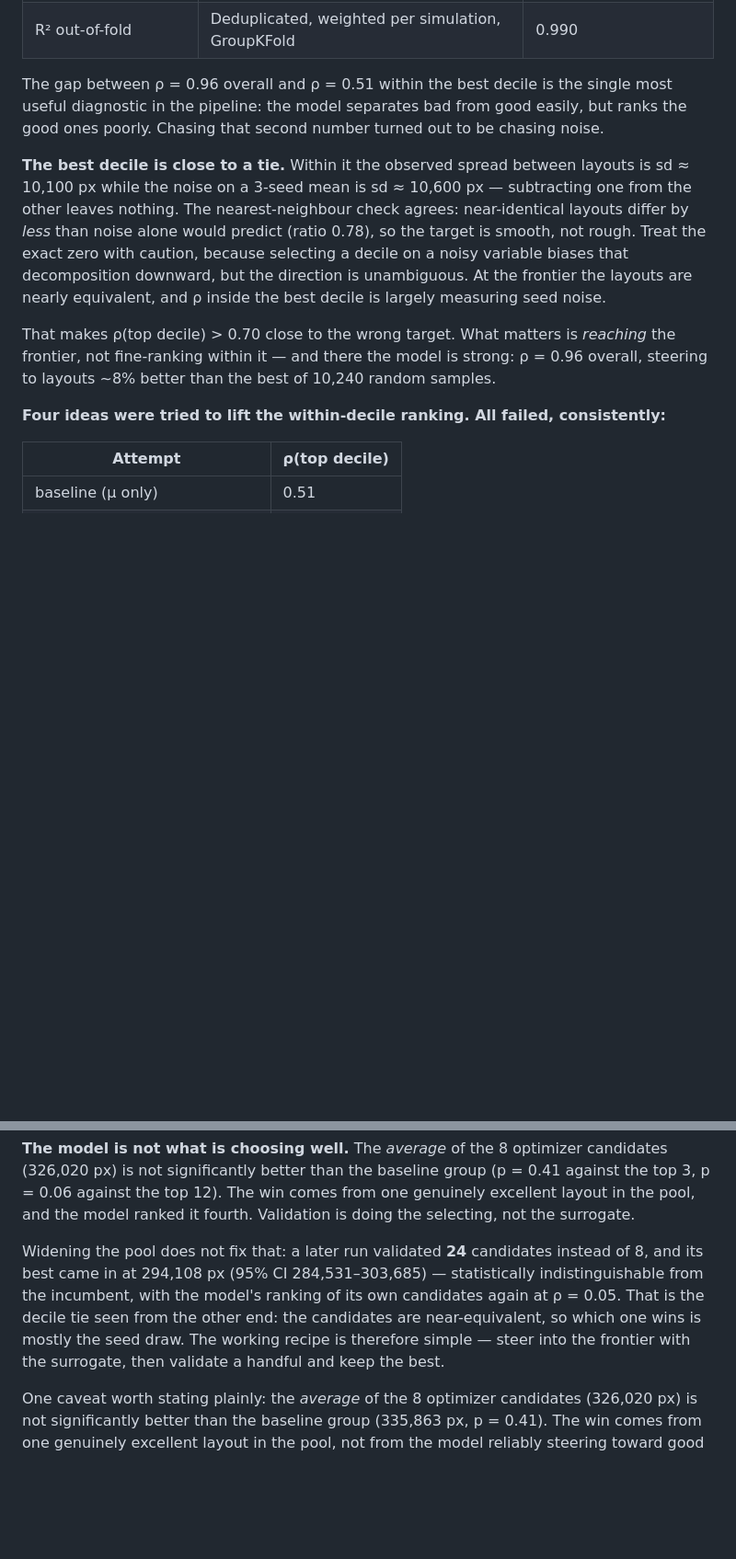
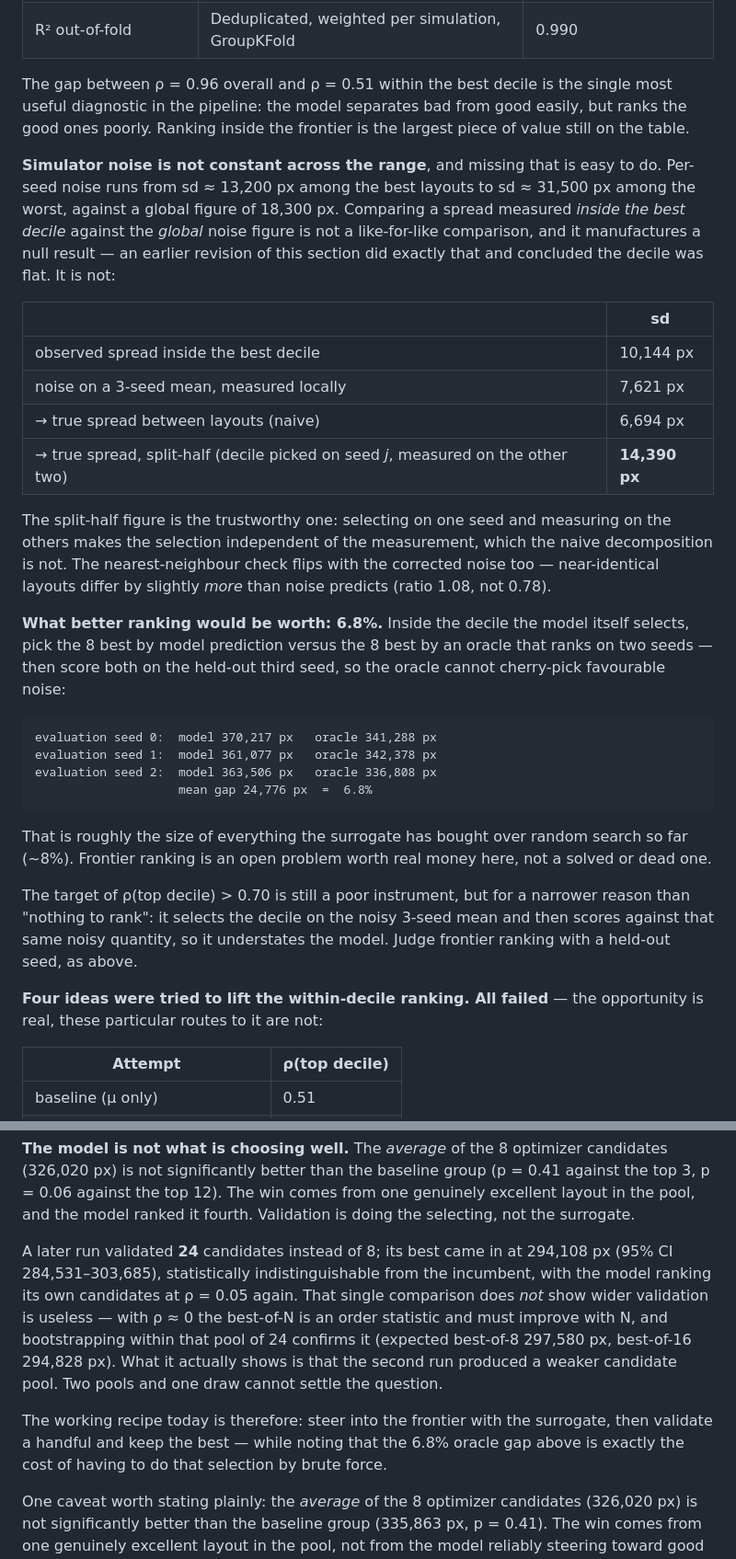
Before and after one commit to BramP33/Restaurant-layout-optimizer, a Markdown page: README.md, 2 parts joined by grey strips. Shown at 92% size. Rendered like a GitHub page; blank space fills up the shorter version.

Commit message:
Correct the frontier analysis: the best decile is not flat
The previous commit concluded that layouts inside the best decile are
near-equivalent and that ranking them is chasing noise. That conclusion came
from comparing a spread measured inside the decile against a globally
measured noise figure, and simulator noise is not constant across the range:

  per-seed sd, best decile   13,201 px
  per-seed sd, worst decile  31,459 px
  per-seed sd, global        18,307 px   <- what the comparison wrongly used

Like for like, the decile has real structure. Observed spread 10,144 px
against locally measured noise of 7,621 px leaves a true spread of 6,694 px,
and a split-half estimate -- pick the decile on seed j, measure on the other
two, so selection is independent of measurement -- puts it at 14,390 px. The
nearest-neighbour check flips with the corrected noise as well: near-identical
layouts differ by slightly more than noise predicts, ratio 1.08 rather than
0.78.

An oracle bound puts a price on it. Inside the decile the model itself picks,
selecting the best 8 by model prediction versus by an oracle ranking on two
seeds, both scored on the held-out third seed so the oracle cannot cherry-pick
noise, gives a mean gap of 24,776 px -- 6.8%. That is about the size of
everything the surrogate has bought over random search so far. Frontier
ranking is an open problem worth real money, and the previous revision
declared it closed.

The negative results themselves stand and are unchanged: LCB fails because
none of the three sigma estimates correlate with the actual error above
rho = 0.12, and training-label noise is not the constraint. Two claims are
softened. The specialist experiment also cut the training set from 10,240 to
2,048 rows, so it shows that specialising on existing data does not pay,
not that a specialist cannot work. And the 24-candidate validation run does
not show wider validation is useless -- with rho near zero the best-of-N is
an order statistic and must improve with N; that run simply produced a
weaker pool.

The target rho(top decile) > 0.70 remains a poor instrument, but for a
narrower reason than "nothing to rank": it selects on the noisy 3-seed mean
and scores against that same quantity. Frontier ranking should be judged
against a held-out seed.

Co-Authored-By: Claude Opus 5 <noreply@anthropic.com>

````diff
--- a/README.md
+++ b/README.md
@@ -118,21 +118,46 @@ Global R² is dominated by the gap between disastrous and mediocre layouts, whic
 
 The gap between ρ = 0.96 overall and ρ = 0.51 within the best decile is the single most useful
 diagnostic in the pipeline: the model separates bad from good easily, but ranks the good ones
-poorly. Chasing that second number turned out to be chasing noise.
+poorly. Ranking inside the frontier is the largest piece of value still on the table.
 
-**The best decile is close to a tie.** Within it the observed spread between layouts is
-sd ≈ 10,100 px while the noise on a 3-seed mean is sd ≈ 10,600 px — subtracting one from the other
-leaves nothing. The nearest-neighbour check agrees: near-identical layouts differ by *less* than
-noise alone would predict (ratio 0.78), so the target is smooth, not rough. Treat the exact zero
-with caution, because selecting a decile on a noisy variable biases that decomposition downward,
-but the direction is unambiguous. At the frontier the layouts are nearly equivalent, and ρ inside
-the best decile is largely measuring seed noise.
+**Simulator noise is not constant across the range**, and missing that is easy to do. Per-seed
+noise runs from sd ≈ 13,200 px among the best layouts to sd ≈ 31,500 px among the worst, against a
+global figure of 18,300 px. Comparing a spread measured *inside the best decile* against the
+*global* noise figure is not a like-for-like comparison, and it manufactures a null result — an
+earlier revision of this section did exactly that and concluded the decile was flat. It is not:
 
-That makes ρ(top decile) > 0.70 close to the wrong target. What matters is *reaching* the
-frontier, not fine-ranking within it — and there the model is strong: ρ = 0.96 overall, steering
-to layouts ~8% better than the best of 10,240 random samples.
+| | sd |
+|---|---|
+| observed spread inside the best decile | 10,144 px |
+| noise on a 3-seed mean, measured locally | 7,621 px |
+| → true spread between layouts (naive) | 6,694 px |
+| → true spread, split-half (decile picked on seed *j*, measured on the other two) | **14,390 px** |
 
-**Four ideas were tried to lift the within-decile ranking. All failed, consistently:**
+The split-half figure is the trustworthy one: selecting on one seed and measuring on the others
+makes the selection independent of the measurement, which the naive decomposition is not. The
+nearest-neighbour check flips with the corrected noise too — near-identical layouts differ by
+slightly *more* than noise predicts (ratio 1.08, not 0.78).
+
+**What better ranking would be worth: 6.8%.** Inside the decile the model itself selects, pick the
+8 best by model prediction versus the 8 best by an oracle that ranks on two seeds — then score both
+on the held-out third seed, so the oracle cannot cherry-pick favourable noise:
+
+```
+evaluation seed 0:  model 370,217 px   oracle 341,288 px
+evaluation seed 1:  model 361,077 px   oracle 342,378 px
+evaluation seed 2:  model 363,506 px   oracle 336,808 px
+                    mean gap 24,776 px  =  6.8%
+```
+
+That is roughly the size of everything the surrogate has bought over random search so far (~8%).
+Frontier ranking is an open problem worth real money here, not a solved or dead one.
+
+The target of ρ(top decile) > 0.70 is still a poor instrument, but for a narrower reason than
+"nothing to rank": it selects the decile on the noisy 3-seed mean and then scores against that same
+noisy quantity, so it understates the model. Judge frontier ranking with a held-out seed, as above.
+
+**Four ideas were tried to lift the within-decile ranking. All failed** — the opportunity is real,
+these particular routes to it are not:
 
 | Attempt | ρ(top decile) |
 |---|---|
@@ -201,12 +233,17 @@ stated as a range.
 p = 0.06 against the top 12). The win comes from one genuinely excellent layout in the pool, and
 the model ranked it fourth. Validation is doing the selecting, not the surrogate.
 
-Widening the pool does not fix that: a later run validated **24** candidates instead of 8, and its
-best came in at 294,108 px (95% CI 284,531–303,685) — statistically indistinguishable from the
-incumbent, with the model's ranking of its own candidates again at ρ = 0.05. That is the decile
-tie seen from the other end: the candidates are near-equivalent, so which one wins is mostly the
-seed draw. The working recipe is therefore simple — steer into the frontier with the surrogate,
-then validate a handful and keep the best.
+A later run validated **24** candidates instead of 8; its best came in at 294,108 px (95% CI
+284,531–303,685), statistically indistinguishable from the incumbent, with the model ranking its
+own candidates at ρ = 0.05 again. That single comparison does *not* show wider validation is
+useless — with ρ ≈ 0 the best-of-N is an order statistic and must improve with N, and bootstrapping
+within that pool of 24 confirms it (expected best-of-8 297,580 px, best-of-16 294,828 px). What it
+actually shows is that the second run produced a weaker candidate pool. Two pools and one draw
+cannot settle the question.
+
+The working recipe today is therefore: steer into the frontier with the surrogate, then validate a
+handful and keep the best — while noting that the 6.8% oracle gap above is exactly the cost of
+having to do that selection by brute force.
 
 One caveat worth stating plainly: the *average* of the 8 optimizer candidates (326,020 px) is not
 significantly better than the baseline group (335,863 px, p = 0.41). The win comes from one
````
Also changed, not shown: other parts of README.md (+8 -1 lines).
